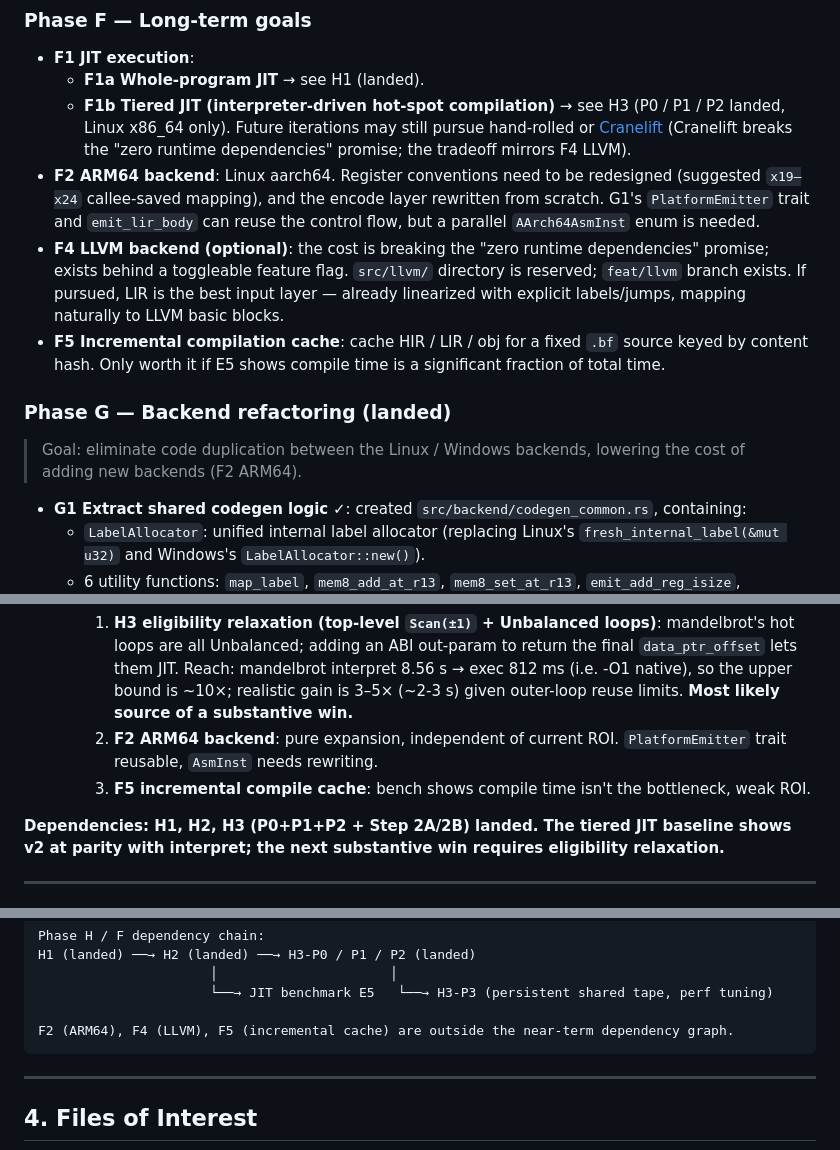
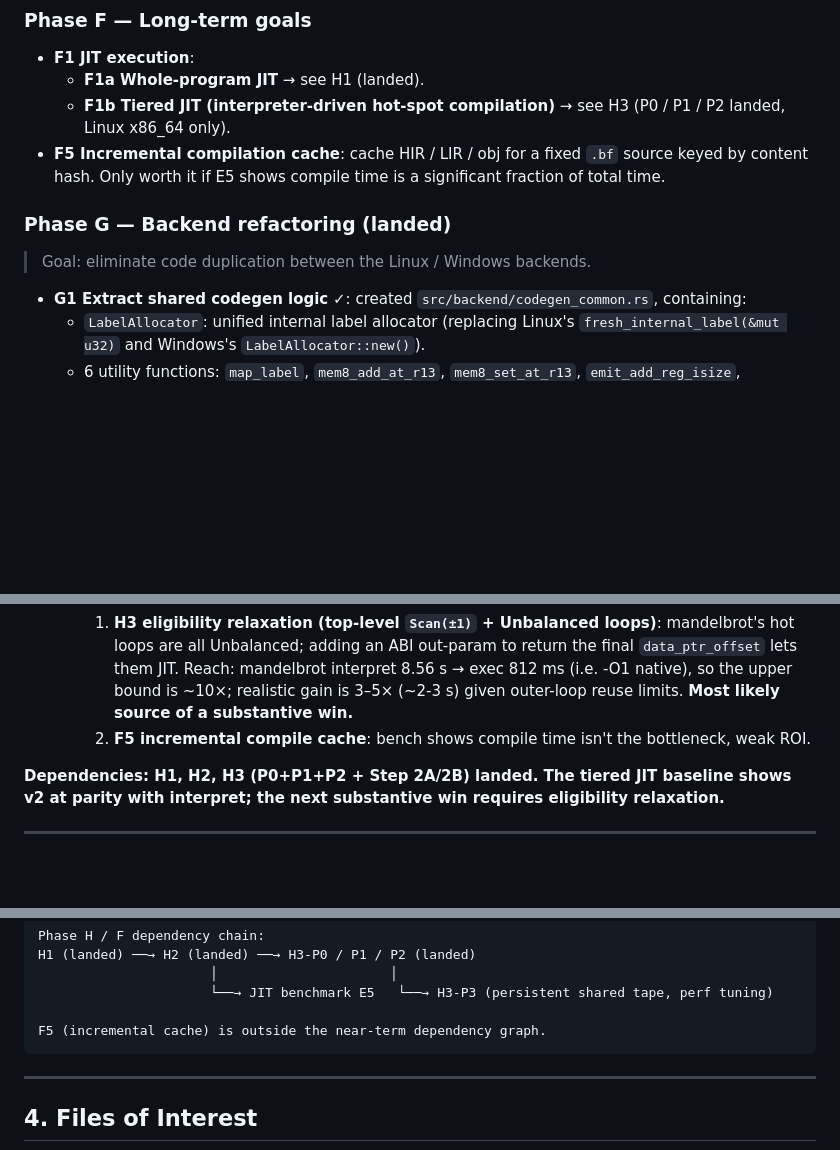
Before and after one commit to KraHsu/AmazingBF, a Markdown page: docs/OPTIMIZATION_PLAN.md, 3 parts joined by grey strips. Rendered like a GitHub page; blank space fills up the shorter version.

````diff
--- a/docs/OPTIMIZATION_PLAN.md
+++ b/docs/OPTIMIZATION_PLAN.md
@@ -142,14 +142,12 @@ Goal: add `src/ir/lir_opt.rs` after `src/ir/lower.rs` to provide a no-analysis p
 
 - **F1 JIT execution**:
   - **F1a Whole-program JIT** → see H1 (landed).
-  - **F1b Tiered JIT (interpreter-driven hot-spot compilation)** → see H3 (P0 / P1 / P2 landed, Linux x86_64 only). Future iterations may still pursue hand-rolled or [Cranelift](https://cranelift.dev/) (Cranelift breaks the "zero runtime dependencies" promise; the tradeoff mirrors F4 LLVM).
-- **F2 ARM64 backend**: Linux aarch64. Register conventions need to be redesigned (suggested `x19–x24` callee-saved mapping), and the encode layer rewritten from scratch. G1's `PlatformEmitter` trait and `emit_lir_body` can reuse the control flow, but a parallel `AArch64AsmInst` enum is needed.
-- **F4 LLVM backend (optional)**: the cost is breaking the "zero runtime dependencies" promise; exists behind a toggleable feature flag. `src/llvm/` directory is reserved; `feat/llvm` branch exists. If pursued, LIR is the best input layer — already linearized with explicit labels/jumps, mapping naturally to LLVM basic blocks.
+  - **F1b Tiered JIT (interpreter-driven hot-spot compilation)** → see H3 (P0 / P1 / P2 landed, Linux x86_64 only).
 - **F5 Incremental compilation cache**: cache HIR / LIR / obj for a fixed `.bf` source keyed by content hash. Only worth it if E5 shows compile time is a significant fraction of total time.
 
 ### Phase G — Backend refactoring (landed)
 
-> Goal: eliminate code duplication between the Linux / Windows backends, lowering the cost of adding new backends (F2 ARM64).
+> Goal: eliminate code duplication between the Linux / Windows backends.
 
 - **G1 Extract shared codegen logic** ✓: created `src/backend/codegen_common.rs`, containing:
   - `LabelAllocator`: unified internal label allocator (replacing Linux's `fresh_internal_label(&mut u32)` and Windows's `LabelAllocator::new()`).
@@ -216,8 +214,7 @@ Goal: add `src/ir/lir_opt.rs` after `src/ir/lower.rs` to provide a no-analysis p
   - **H3-P3 (persistent mmap-Tape backend, originally the "main perf axis") deferred**: under this baseline, even zero-cost dispatch bridging would only narrow the per-iteration JIT vs. interpreter gap from 30 ns vs. 50 ns. The matslina-suite ceiling for P3 is ~30% (150 ms → ~100 ms range), out of proportion to the engineering cost.
   - **Next-step candidates (ROI-ordered)**:
     1. **H3 eligibility relaxation (top-level `Scan(±1)` + Unbalanced loops)**: mandelbrot's hot loops are all Unbalanced; adding an ABI out-param to return the final `data_ptr_offset` lets them JIT. Reach: mandelbrot interpret 8.56 s → exec 812 ms (i.e. -O1 native), so the upper bound is ~10×; realistic gain is 3–5× (~2-3 s) given outer-loop reuse limits. **Most likely source of a substantive win.**
-    2. **F2 ARM64 backend**: pure expansion, independent of current ROI. `PlatformEmitter` trait reusable, `AsmInst` needs rewriting.
-    3. **F5 incremental compile cache**: bench shows compile time isn't the bottleneck, weak ROI.
+    2. **F5 incremental compile cache**: bench shows compile time isn't the bottleneck, weak ROI.
 
 **Dependencies: H1, H2, H3 (P0+P1+P2 + Step 2A/2B) landed. The tiered JIT baseline shows v2 at parity with interpret; the next substantive win requires eligibility relaxation.**
 
@@ -250,7 +247,7 @@ H1 (landed) ──→ H2 (landed) ──→ H3-P0 / P1 / P2 (landed)
                       │                      │
                       └──→ JIT benchmark E5   └──→ H3-P3 (persistent shared tape, perf tuning)
 
-F2 (ARM64), F4 (LLVM), F5 (incremental cache) are outside the near-term dependency graph.
+F5 (incremental cache) is outside the near-term dependency graph.
 ```
 
 ---
````
Also changed, not shown: docs/OPTIMIZATION_PLAN_CN.md (+4 -7 lines).
